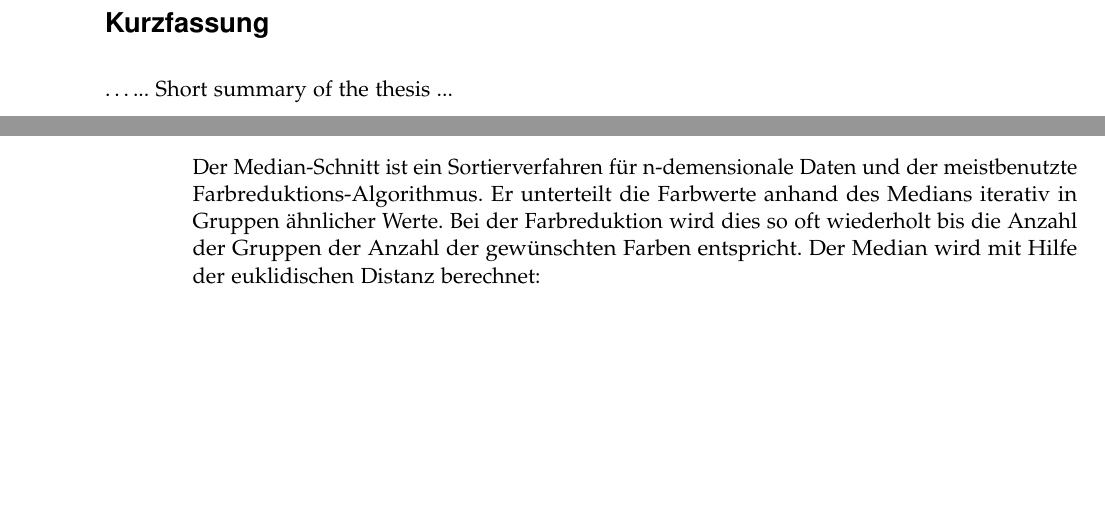
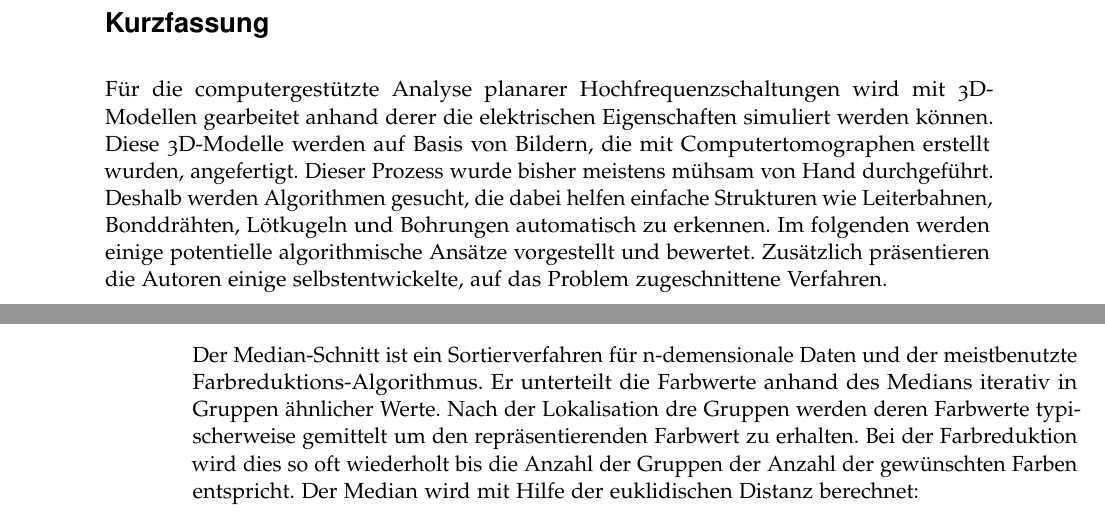
Before and after one commit to hoergems/Fachstudie, a LaTeX book (full/ausarbeitung.tex, which reads full/content/allgemein.tex): two parts of pages 3 and 20 of 77, joined at a grey line, cut so that both start at the same text, the shorter picture padded with empty space. Compiled offline with pdfLaTeX; an older LaTeX class or package is replaced by its successor.

Commit message:
Abstract hinzugefügt

```diff
--- a/full/ausarbeitung.tex
+++ b/full/ausarbeitung.tex
@@ -146,10 +146,10 @@
 %auch im Stil vom Inhaltsverzeichnis
 \ifdeutsch
 \section*{Kurzfassung}
+Für die computergestützte Analyse planarer Hochfrequenzschaltungen wird mit 3D-Modellen gearbeitet anhand derer die elektrischen Eigenschaften simuliert werden können. Diese 3D-Modelle werden auf Basis von Bildern, die mit Computertomographen erstellt wurden, angefertigt. Dieser Prozess wurde bisher meistens mühsam von Hand durchgeführt. Deshalb werden Algorithmen gesucht, die dabei helfen einfache Strukturen wie Leiterbahnen, Bonddrähten, Lötkugeln und Bohrungen automatisch zu erkennen. Im folgenden werden einige potentielle algorithmische Ansätze vorgestellt und bewertet. Zusätzlich präsentieren die Autoren einige selbstentwickelte, auf das Problem zugeschnittene Verfahren.
 \else
 \section*{Abstract}
 \fi
-\ldots ... Short summary of the thesis ...
 \cleardoublepage
 
 \iftex4ht
--- a/full/content/allgemein.tex
+++ b/full/content/allgemein.tex
@@ -84,7 +84,7 @@ Durch die Eigenschaften der Slices bietet sich die Posterisation als Verfahren f
 Das große Problem der Posterisation sind die nicht perfekten CT-Scans. Die Platinen liegen meistens nicht perfekt ausgerichtet in der Aufnahme und somit kommt es vor allem im idealerweise gleichmäßigen Hintergrund zu leichten Artefakten wie z.B. Farbverläufen, die die Posterisation so stark stören, dass das Ergebnis häufig nicht sinnvoll weiterverwerdent werden kann. \\
 Es gibt mehrere Möglichkeiten ein Bild zu posterisieren, eine davon ist die sogenannte Farbreduktion. Dafür werden Algorithmen benutzt, die die \textit{n} besten Farben für das zu posterisierende Bild ermitteln. Das gebräuchlichste Vorgehen betrachtet die Farbreduktion als ein Cluster-Problem im dreidimensionalen Raum, wobei die Achsen die drei Farbkanäle rot, grün und blau repräsentieren.
 \subsubsection {Median-Schnitt-Algorithmus}
-Der Median-Schnitt ist ein Sortierverfahren für n-demensionale Daten und der meistbenutzte Farbreduktions-Algorithmus. Er unterteilt die Farbwerte anhand des Medians iterativ in Gruppen ähnlicher Werte. Bei der Farbreduktion wird dies so oft wiederholt bis die Anzahl der Gruppen der Anzahl der gewünschten Farben entspricht. Der Median  wird mit Hilfe der euklidischen Distanz berechnet:
+Der Median-Schnitt ist ein Sortierverfahren für n-demensionale Daten und der meistbenutzte Farbreduktions-Algorithmus. Er unterteilt die Farbwerte anhand des Medians iterativ in Gruppen ähnlicher Werte. Nach der Lokalisation dre Gruppen werden deren Farbwerte typischerweise gemittelt um den repräsentierenden Farbwert zu erhalten. Bei der Farbreduktion wird dies so oft wiederholt bis die Anzahl der Gruppen der Anzahl der gewünschten Farben entspricht. Der Median  wird mit Hilfe der euklidischen Distanz berechnet:
 \begin{equation*}
 d(a,b)=\sqrt{(a_R-b_R)^2 + (a_G-b_G)^2 + (a_B-b_B)^2}
 \end{equation*}
```
